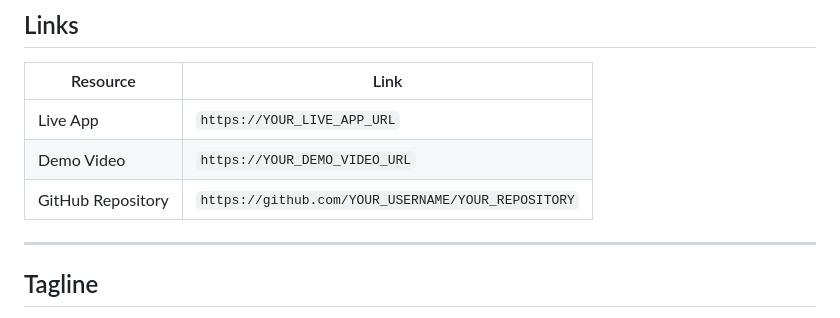
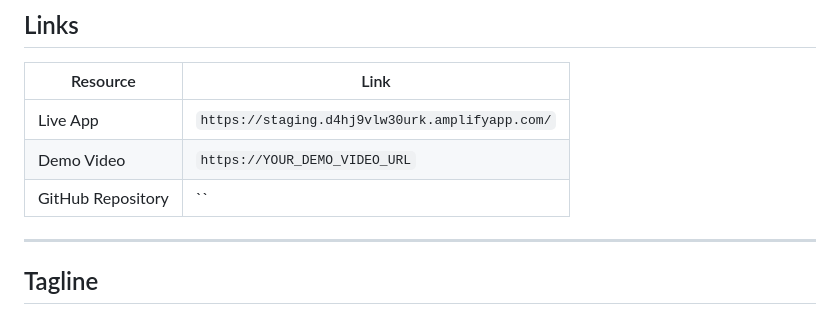
Before and after one commit to Roshan5105labs/Amazon-Prism, a Markdown page: README.md, the part around the change. GitHub-like rendering.

```diff
--- a/README.md
+++ b/README.md
@@ -558,9 +558,9 @@ Planned improvements:
 
 | Resource          | Link                                               |
 | ----------------- | -------------------------------------------------- |
-| Live App          | `https://YOUR_LIVE_APP_URL`                        |
+| Live App          | `https://staging.d4hj9vlw30urk.amplifyapp.com/`                        |
 | Demo Video        | `https://YOUR_DEMO_VIDEO_URL`                      |
-| GitHub Repository | `https://github.com/YOUR_USERNAME/YOUR_REPOSITORY` |
+| GitHub Repository | `` |
 
 ---
 
```
